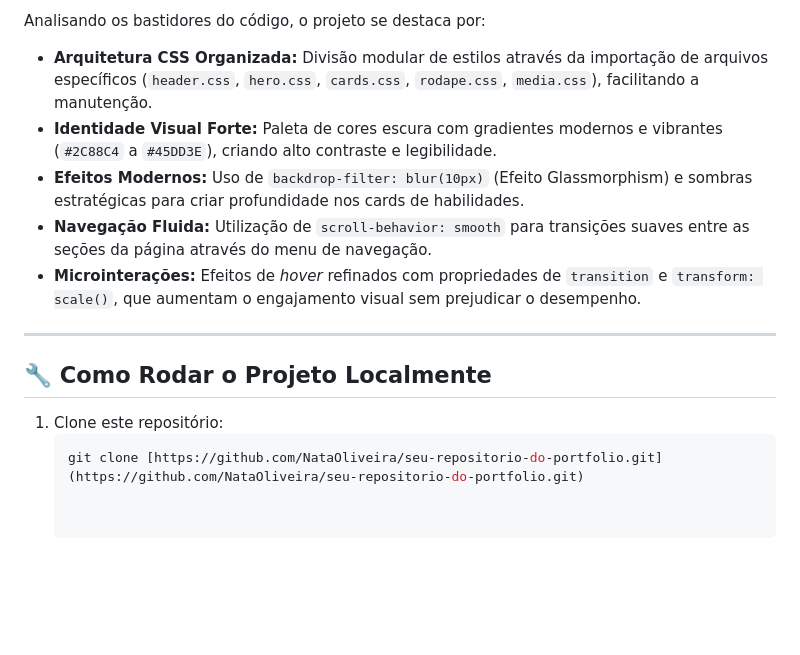
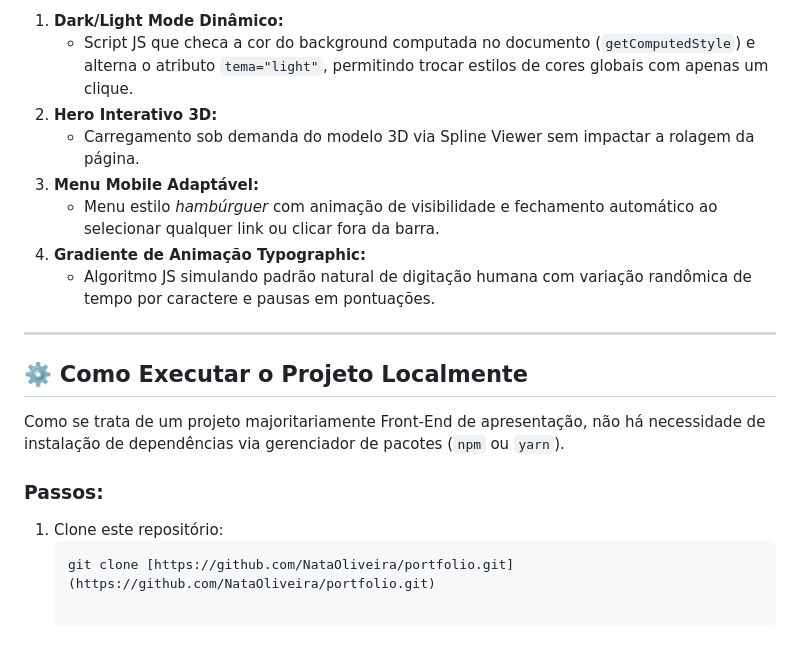
Before and after one commit to NataOliveira/portifolio, a Markdown page: README.md, the part around one of its changes. Drawn GitHub-style; blank space fills up the shorter version.

````diff
--- a/README.md
+++ b/README.md
@@ -40,16 +46,21 @@ Uma calculadora funcional desenvolvida para consolidar conceitos de alinhamento
 
-Analisando os bastidores do código, o projeto se destaca por:
-
-*   **Arquitetura CSS Organizada:** Divisão modular de estilos através da importação de arquivos específicos (`header.css`, `hero.css`, `cards.css`, `rodape.css`, `media.css`), facilitando a manutenção.
-*   **Identidade Visual Forte:** Paleta de cores escura com gradientes modernos e vibrantes (`#2C88C4` a `#45DD3E`), criando alto contraste e legibilidade.
-*   **Efeitos Modernos:** Uso de `backdrop-filter: blur(10px)` (Efeito Glassmorphism) e sombras estratégicas para criar profundidade nos cards de habilidades.
-*   **Navegação Fluida:** Utilização de `scroll-behavior: smooth` para transições suaves entre as seções da página através do menu de navegação.
-*   **Microinterações:** Efeitos de *hover* refinados com propriedades de `transition` e `transform: scale()`, que aumentam o engajamento visual sem prejudicar o desempenho.
+1. **Dark/Light Mode Dinâmico:**
+   * Script JS que checa a cor do background computada no documento (`getComputedStyle`) e alterna o atributo `tema="light"`, permitindo trocar estilos de cores globais com apenas um clique.
+2. **Hero Interativo 3D:**
+   * Carregamento sob demanda do modelo 3D via Spline Viewer sem impactar a rolagem da página.
+3. **Menu Mobile Adaptável:**
+   * Menu estilo *hambúrguer* com animação de visibilidade e fechamento automático ao selecionar qualquer link ou clicar fora da barra.
+4. **Gradiente de Animação Typographic:**
+   * Algoritmo JS simulando padrão natural de digitação humana com variação randômica de tempo por caractere e pausas em pontuações.
 
 ---
 
-## 🔧 Como Rodar o Projeto Localmente
+## ⚙️ Como Executar o Projeto Localmente
+
+Como se trata de um projeto majoritariamente Front-End de apresentação, não há necessidade de instalação de dependências via gerenciador de pacotes (`npm` ou `yarn`).
+
+### **Passos:**
 
 1. Clone este repositório:
    ```bash
-   git clone [https://github.com/NataOliveira/seu-repositorio-do-portfolio.git](https://github.com/NataOliveira/seu-repositorio-do-portfolio.git)
+   git clone [https://github.com/NataOliveira/portfolio.git](https://github.com/NataOliveira/portfolio.git)
````
Also changed, not shown: other parts of README.md (+31 -25 lines).
